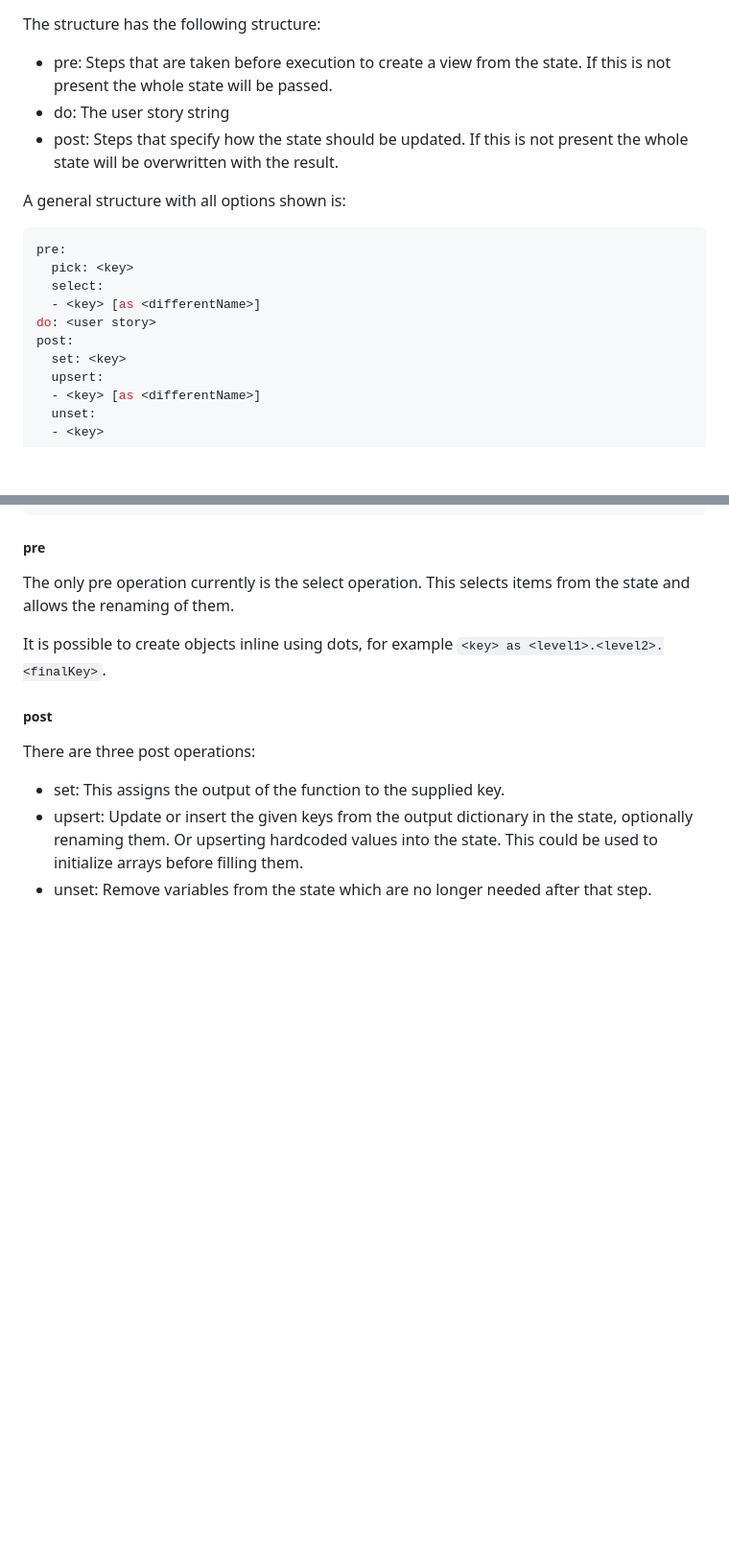
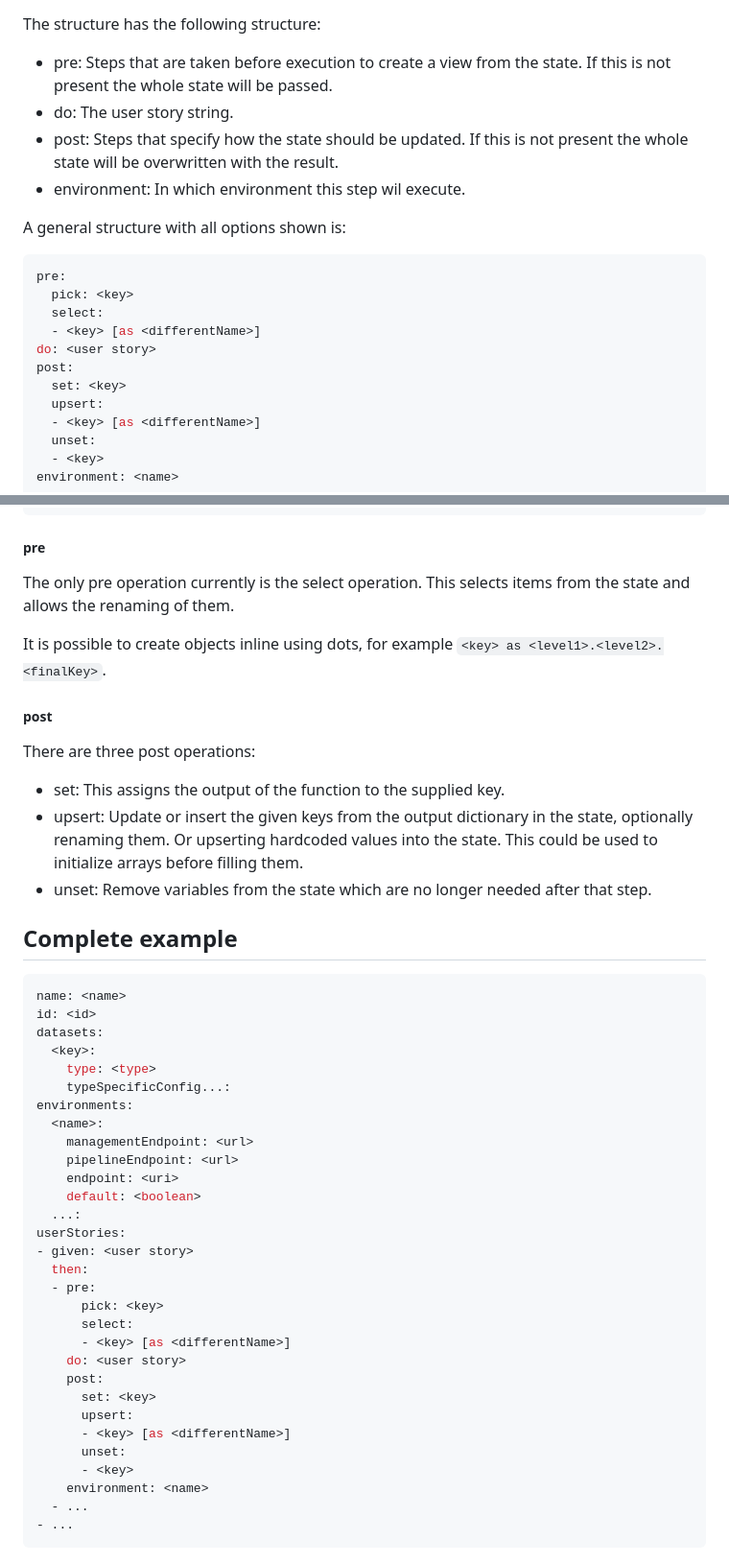
Before and after one commit to quinten1333/master-thesis, a Markdown page: userStories/Readme.md, 2 parts joined by grey strips. Shown at 96% size. GitHub-like rendering; blank space fills up the shorter version.

Commit message:
Chore(userStories): Sync readme to thesis text

````diff
--- a/userStories/Readme.md
+++ b/userStories/Readme.md
@@ -44,8 +62,9 @@ This notation can also be used for arrays. `users[].firstname` would result in a
 
 The structure has the following structure:
 - pre: Steps that are taken before execution to create a view from the state. If this is not present the whole state will be passed.
-- do: The user story string
+- do: The user story string.
 - post: Steps that specify how the state should be updated. If this is not present the whole state will be overwritten with the result.
+- environment: In which environment this step wil execute.
 
 A general structure with all options shown is:
 ```yaml
@@ -60,6 +79,7 @@ post:
   - <key> [as <differentName>]
   unset:
   - <key>
+environment: <name>
 ```
 
 ##### pre
@@ -72,3 +92,37 @@ There are three post operations:
 - set: This assigns the output of the function to the supplied key.
 - upsert: Update or insert the given keys from the output dictionary in the state, optionally renaming them. Or upserting hardcoded values into the state. This could be used to initialize arrays before filling them.
 - unset: Remove variables from the state which are no longer needed after that step.
+
+## Complete example
+```yaml
+name: <name>
+id: <id>
+datasets:
+  <key>:
+    type: <type>
+    typeSpecificConfig...:
+environments:
+  <name>:
+    managementEndpoint: <url>
+    pipelineEndpoint: <url>
+    endpoint: <uri>
+    default: <boolean>
+  ...:
+userStories:
+- given: <user story>
+  then:
+  - pre:
+      pick: <key>
+      select:
+      - <key> [as <differentName>]
+    do: <user story>
+    post:
+      set: <key>
+      upsert:
+      - <key> [as <differentName>]
+      unset:
+      - <key>
+    environment: <name>
+  - ...
+- ...
+```
````
Also changed, not shown: other parts of userStories/Readme.md (+22 -4 lines).
